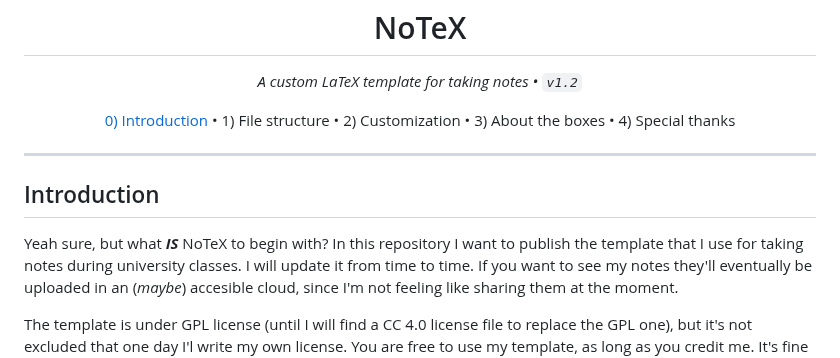
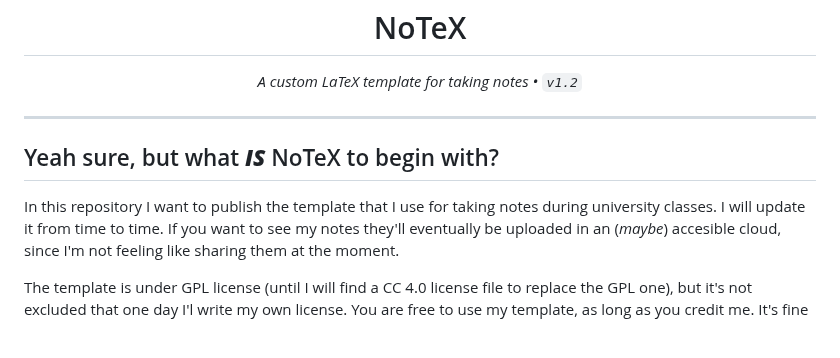
Before and after one commit to ElBi21/NoTeX, a Markdown page: README.md, the part around the change. Drawn GitHub-style; blank space fills up the shorter version.

```diff
--- a/README.md
+++ b/README.md
@@ -1,13 +1,11 @@
 <h1 align="center">NoTeX</h1>
 
 <p align="center"><i>A custom LaTeX template for taking notes • <code>v1.2</code></i></p>
-<p align="center"> <a href="Introduction">0) Introduction</a> • 1) File structure • 2) Customization • 3) About the boxes • 4) Special thanks</p>
 
 ---
 
-## Introduction
+## Yeah sure, but what **_IS_** NoTeX to begin with?
 
-Yeah sure, but what **_IS_** NoTeX to begin with?
 In this repository I want to publish the template that I use for taking notes during university classes. I will update it from time to time. If you want to see my notes they'll eventually be uploaded in an (_maybe_) accesible cloud, since I'm not feeling like sharing them at the moment.
 
 The template is under GPL license (until I will find a CC 4.0 license file to replace the GPL one), but it's not excluded that one day I'l write my own license. You are free to use my template, as long as you credit me. It's fine if you want to edit the template, based on your needs, but don't edit a couple lines and then sell it as your own template
```
